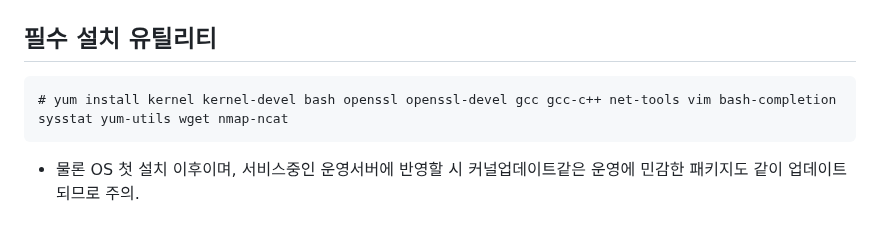
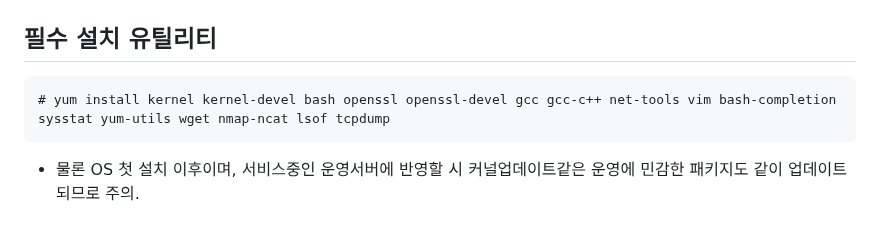
Before and after one commit to wlsejrdyd/linux, a Markdown page: References/README.md, the part around the change. GitHub-like rendering.

````diff
--- a/References/README.md
+++ b/References/README.md
@@ -79,7 +79,7 @@ ifcfg 파일 수정 후 재부팅
 
 ## 필수 설치 유틸리티
 ```
-# yum install kernel kernel-devel bash openssl openssl-devel gcc gcc-c++ net-tools vim bash-completion sysstat yum-utils wget nmap-ncat
+# yum install kernel kernel-devel bash openssl openssl-devel gcc gcc-c++ net-tools vim bash-completion sysstat yum-utils wget nmap-ncat lsof tcpdump
 ```
 * 물론 OS 첫 설치 이후이며, 서비스중인 운영서버에 반영할 시 커널업데이트같은 운영에 민감한 패키지도 같이 업데이트 되므로 주의.
 
````
